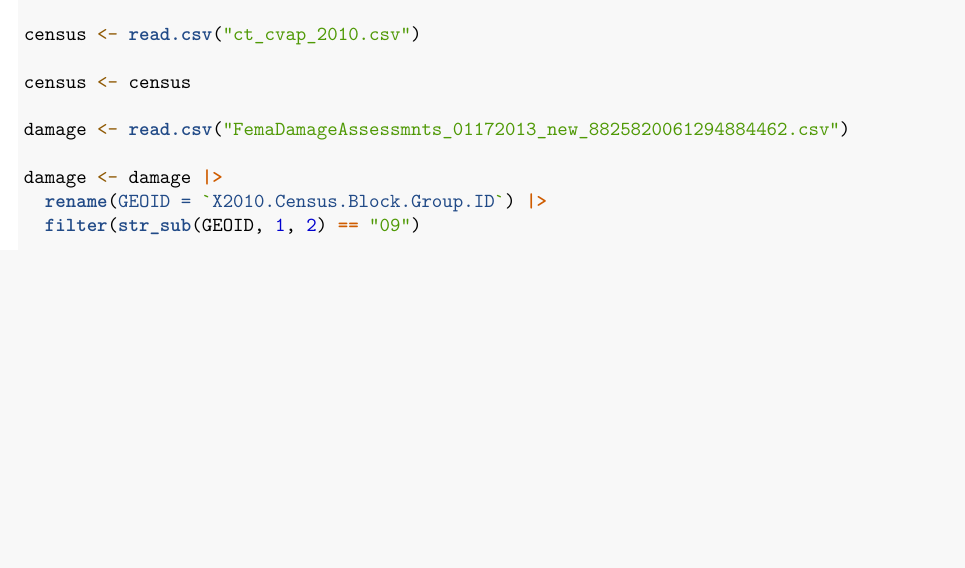
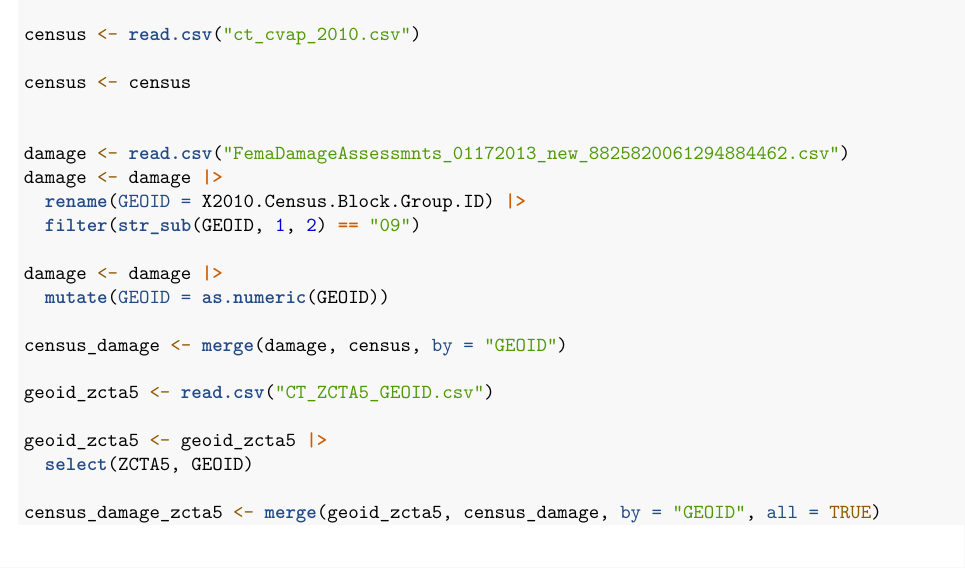
Before and after one commit to jackholland4/Gov-51-Final-Project, an R Markdown document (FinalProj.Rmd): part of page 5 of 5 before the commit and part of page 5 of 6 after it, cut so that both start at the same text, the shorter picture padded with empty space. Rendered offline with R 4.5, knitr and Pandoc, then LaTeX, with nearby package versions; code that draws random numbers runs with fixed seeds of ours.

Commit message:
need a break for mental peace

````diff
--- a/FinalProj.Rmd
+++ b/FinalProj.Rmd
@@ -158,13 +158,23 @@ census <- read.csv("ct_cvap_2010.csv")
 
 census <- census
 
+
 damage <- read.csv("FemaDamageAssessmnts_01172013_new_8825820061294884462.csv")
+damage <- damage |>
+  rename(GEOID = X2010.Census.Block.Group.ID) |>
+  filter(str_sub(GEOID, 1, 2) == "09")
 
 damage <- damage |>
-  rename(GEOID = `X2010.Census.Block.Group.ID`) |>
-  filter(str_sub(GEOID, 1, 2) == "09")
+  mutate(GEOID = as.numeric(GEOID))
 
+census_damage <- merge(damage, census, by = "GEOID")
 
+geoid_zcta5 <- read.csv("CT_ZCTA5_GEOID.csv")
+
+geoid_zcta5 <- geoid_zcta5 |>
+  select(ZCTA5, GEOID)
+
+census_damage_zcta5 <- merge(geoid_zcta5, census_damage, by = "GEOID", all = TRUE)
 
 zcta5_town <- read.csv("ZCTA_CT_7124349094171390284.csv")
 ```
````
